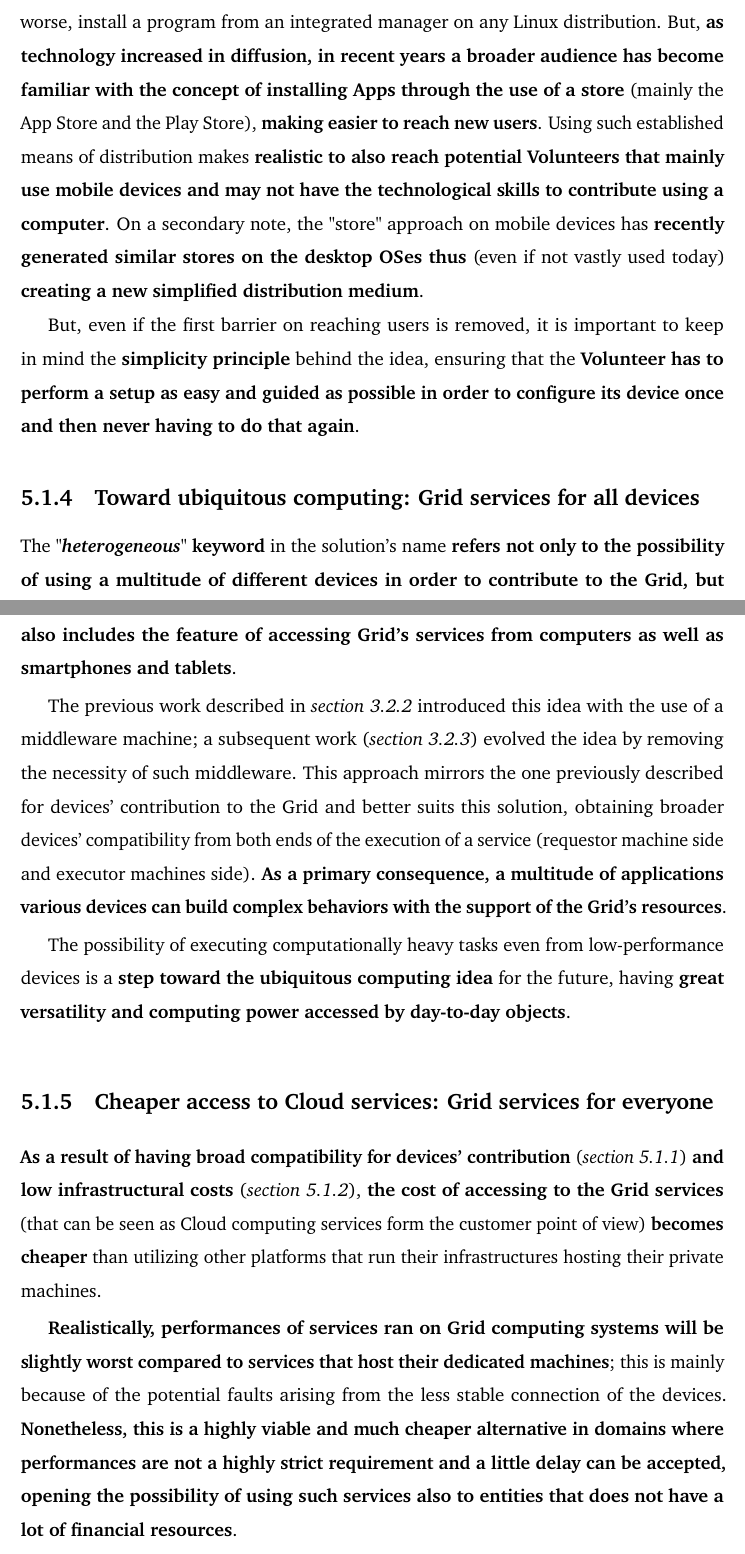
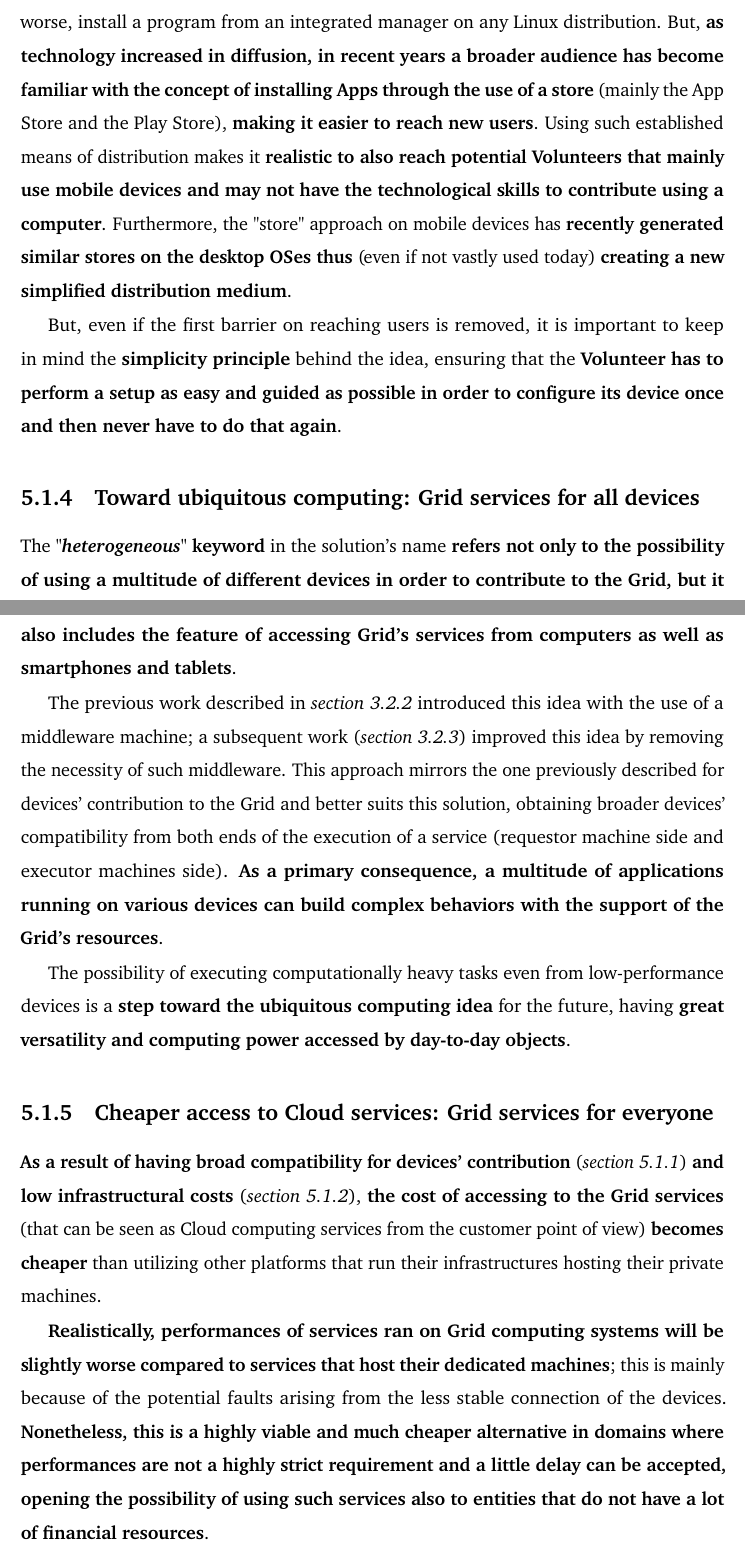
Before and after one commit to Tale152/master-thesis, a LaTeX thesis (main.tex, which reads document/chapters/chapter_5/sections/1_grid_computing_evolution_approach_benefits.tex): two parts of pages 59 and 60 of 78, joined at a grey line, cut so that both start at the same text. Compiled offline with pdfLaTeX.

Commit message:
section 5.1 corrections

```diff
--- a/document/chapters/chapter_5/sections/1_grid_computing_evolution_approach_benefits.tex
+++ b/document/chapters/chapter_5/sections/1_grid_computing_evolution_approach_benefits.tex
@@ -40,19 +40,19 @@ Although \textbf{Volunteer computing} has been a concept for many years, \textbf
 
-It is not uncommon that the typical computer user, for example, does not have the knowledge (or the confidence) to find and launch a Windows installer or, even worse, install a program from an integrated manager on any Linux distribution. But, \textbf{as technology increased in diffusion, in recent years a broader audience has become familiar with the concept of installing Apps through the use of a store} (mainly the App Store and the Play Store), \textbf{making easier to reach new users}. Using such established means of distribution makes \textbf{realistic to also reach potential Volunteers that mainly use mobile devices and may not have the technological skills to contribute using a computer}. On a secondary note, the "store" approach on mobile devices has \textbf{recently generated similar stores on the desktop OSes thus} (even if not vastly used today) \textbf{creating a new simplified distribution medium}.
+It is not uncommon that the typical computer user, for example, does not have the knowledge (or the confidence) to find and launch a Windows installer or, even worse, install a program from an integrated manager on any Linux distribution. But, \textbf{as technology increased in diffusion, in recent years a broader audience has become familiar with the concept of installing Apps through the use of a store} (mainly the App Store and the Play Store), \textbf{making it easier to reach new users}. Using such established means of distribution makes it \textbf{realistic to also reach potential Volunteers that mainly use mobile devices and may not have the technological skills to contribute using a computer}. Furthermore, the "store" approach on mobile devices has \textbf{recently generated similar stores on the desktop OSes thus} (even if not vastly used today) \textbf{creating a new simplified distribution medium}.
 
-But, even if the first barrier on reaching users is removed, it is important to keep in mind the \textbf{simplicity principle} behind the idea, ensuring that the \textbf{Volunteer has to perform a setup as easy and guided as possible in order to configure its device once and then never having to do that again}.
+But, even if the first barrier on reaching users is removed, it is important to keep in mind the \textbf{simplicity principle} behind the idea, ensuring that the \textbf{Volunteer has to perform a setup as easy and guided as possible in order to configure its device once and then never have to do that again}.
 
 \subsection{Toward ubiquitous computing: Grid services for all devices}\label{grid_services_for_all_devices}
-The "\textbf{\textit{heterogeneous}}" \textbf{keyword} in the solution's name \textbf{refers not only to the possibility of using a multitude of different devices in order to contribute to the Grid, but also includes the feature of accessing Grid's services from computers as well as smartphones and tablets}.
+The "\textbf{\textit{heterogeneous}}" \textbf{keyword} in the solution's name \textbf{refers not only to the possibility of using a multitude of different devices in order to contribute to the Grid, but it also includes the feature of accessing Grid's services from computers as well as smartphones and tablets}.
 
-The previous work described in \textit{section \ref{mobile_to_grid_middleware}} introduced this idea with the use of a middleware machine; a subsequent work (\textit{section \ref{autonomous_mobile_middleware}}) evolved the idea by removing the necessity of such middleware. This approach mirrors the one previously described for devices' contribution to the Grid and better suits this solution, obtaining broader devices' compatibility from both ends of the execution of a service (requestor machine side and executor machines side). \textbf{As a primary consequence, a multitude of applications various devices can build complex behaviors with the support of the Grid's resources}.
+The previous work described in \textit{section \ref{mobile_to_grid_middleware}} introduced this idea with the use of a middleware machine; a subsequent work (\textit{section \ref{autonomous_mobile_middleware}}) improved this idea by removing the necessity of such middleware. This approach mirrors the one previously described for devices' contribution to the Grid and better suits this solution, obtaining broader devices' compatibility from both ends of the execution of a service (requestor machine side and executor machines side). \textbf{As a primary consequence, a multitude of applications running on various devices can build complex behaviors with the support of the Grid's resources}.
 
 The possibility of executing computationally heavy tasks even from low-performance devices is a \textbf{step toward the ubiquitous computing idea} for the future, having \textbf{great versatility and computing power accessed by day-to-day objects}.
 
 \subsection{Cheaper access to Cloud services: Grid services for everyone}\label{cheaper_access_to_cloud_services}
-\textbf{As a result of having broad compatibility for devices' contribution} (\textit{section \ref{transparent_heterogeneous_devices_more_contribution}}) \textbf{and low infrastructural costs} (\textit{section \ref{low_infrastructural_costs_volunteer_computing_philosophy}}), \textbf{the cost of accessing to the Grid services} (that can be seen as Cloud computing services form the customer point of view) \textbf{becomes cheaper} than utilizing other platforms that run their infrastructures hosting their private machines.
+\textbf{As a result of having broad compatibility for devices' contribution} (\textit{section \ref{transparent_heterogeneous_devices_more_contribution}}) \textbf{and low infrastructural costs} (\textit{section \ref{low_infrastructural_costs_volunteer_computing_philosophy}}), \textbf{the cost of accessing to the Grid services} (that can be seen as Cloud computing services from the customer point of view) \textbf{becomes cheaper} than utilizing other platforms that run their infrastructures hosting their private machines.
 
-\textbf{Realistically, performances of services ran on Grid computing systems will be slightly worst compared to services that host their dedicated machines}; this is mainly because of the potential faults arising from the less stable connection of the devices. \textbf{Nonetheless, this is a highly viable and much cheaper alternative in domains where performances are not a highly strict requirement and a little delay can be accepted, opening the possibility of using such services also to entities that does not have a lot of financial resources}.
+\textbf{Realistically, performances of services ran on Grid computing systems will be slightly worse compared to services that host their dedicated machines}; this is mainly because of the potential faults arising from the less stable connection of the devices. \textbf{Nonetheless, this is a highly viable and much cheaper alternative in domains where performances are not a highly strict requirement and a little delay can be accepted, opening the possibility of using such services also to entities that do not have a lot of financial resources}.
 
 Expanding the considerations seen up until now, \textbf{the Grid owners get value and a revenue from the Customers that}, at the same time, \textbf{save money accessing cheaper services}. \textbf{On the Volunteer side, there is a compensation} for doing absolutely nothing more than easily configuring a device once \textbf{and the environment is less impacted} while still performing advanced computations. In conclusion, \textbf{everyone wins}.
 
```
Also changed, not shown: document/chapters/chapter_5/sections/1_grid_computing_evolution_approach_benefits.tex (12 more changed lines).
